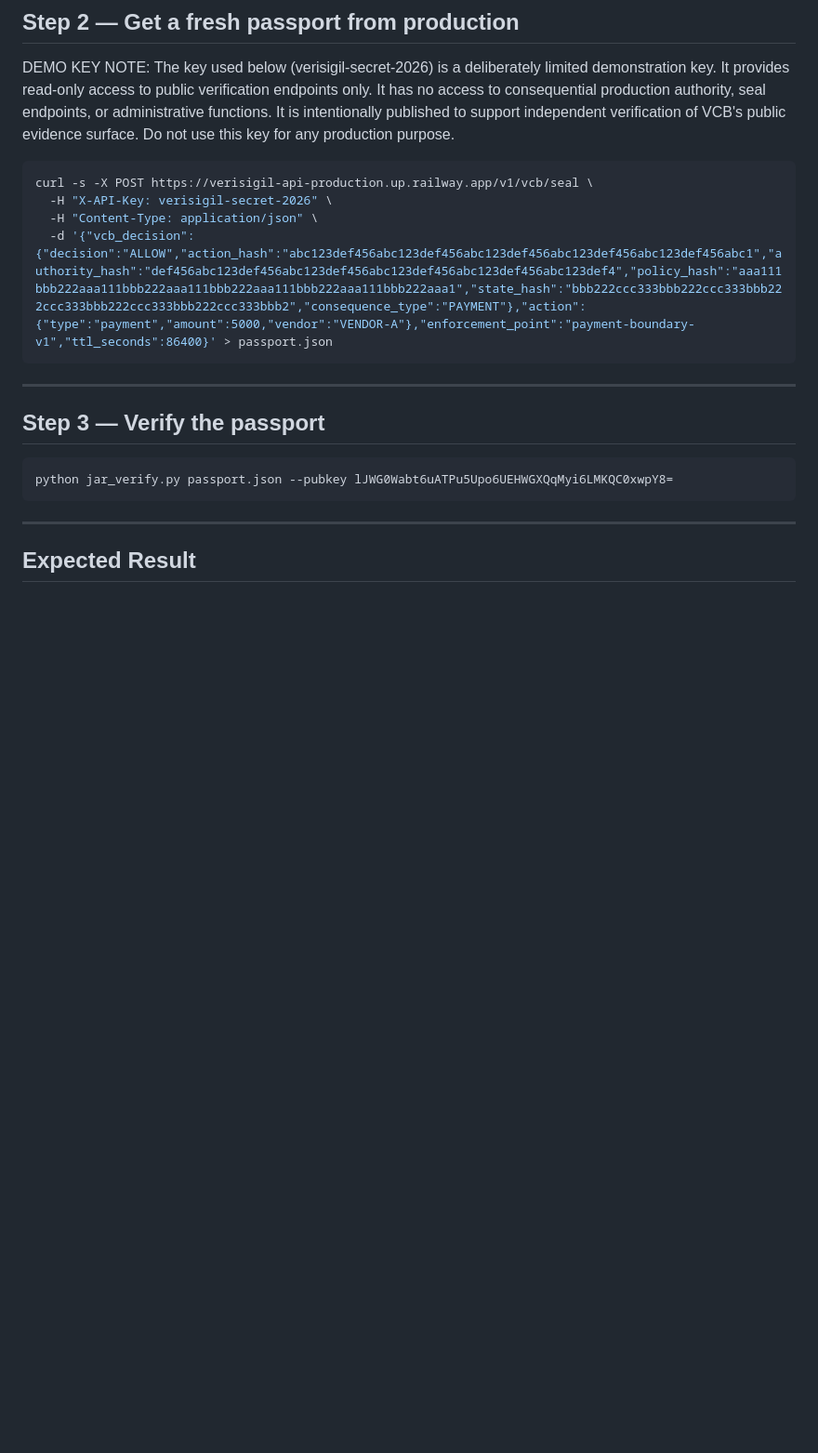
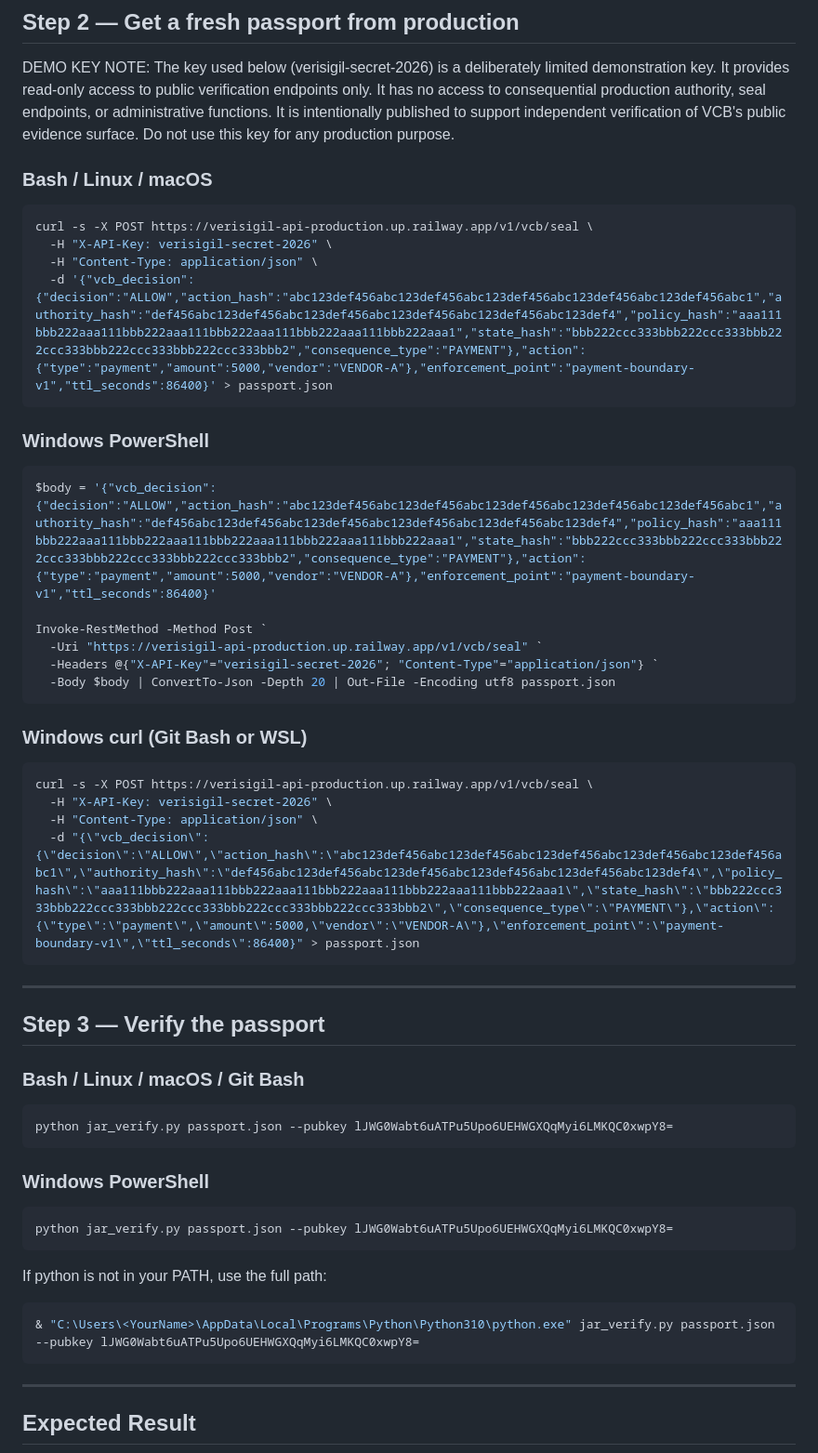
Before and after one commit to raheem-verisigil/verisigil-api, a Markdown page: QUICKSTART.md, the part around the change. Shown at 93% size. Rendered like a GitHub page; blank space fills up the shorter version.

Commit message:
QUICKSTART: PowerShell + Git Bash Windows examples — Jake Macdonald portability finding

````diff
--- a/QUICKSTART.md
+++ b/QUICKSTART.md
@@ -60,6 +60,7 @@ endpoints, or administrative functions. It is intentionally published to support
 independent verification of VCB's public evidence surface.
 Do not use this key for any production purpose.
 
+### Bash / Linux / macOS
 ```bash
 curl -s -X POST https://verisigil-api-production.up.railway.app/v1/vcb/seal \
   -H "X-API-Key: verisigil-secret-2026" \
@@ -67,11 +68,41 @@ curl -s -X POST https://verisigil-api-production.up.railway.app/v1/vcb/seal \
   -d '{"vcb_decision":{"decision":"ALLOW","action_hash":"abc123def456abc123def456abc123def456abc123def456abc123def456abc1","authority_hash":"def456abc123def456abc123def456abc123def456abc123def456abc123def4","policy_hash":"aaa111bbb222aaa111bbb222aaa111bbb222aaa111bbb222aaa111bbb222aaa1","state_hash":"bbb222ccc333bbb222ccc333bbb222ccc333bbb222ccc333bbb222ccc333bbb2","consequence_type":"PAYMENT"},"action":{"type":"payment","amount":5000,"vendor":"VENDOR-A"},"enforcement_point":"payment-boundary-v1","ttl_seconds":86400}' > passport.json
 ```
 
+### Windows PowerShell
+```powershell
+$body = '{"vcb_decision":{"decision":"ALLOW","action_hash":"abc123def456abc123def456abc123def456abc123def456abc123def456abc1","authority_hash":"def456abc123def456abc123def456abc123def456abc123def456abc123def4","policy_hash":"aaa111bbb222aaa111bbb222aaa111bbb222aaa111bbb222aaa111bbb222aaa1","state_hash":"bbb222ccc333bbb222ccc333bbb222ccc333bbb222ccc333bbb222ccc333bbb2","consequence_type":"PAYMENT"},"action":{"type":"payment","amount":5000,"vendor":"VENDOR-A"},"enforcement_point":"payment-boundary-v1","ttl_seconds":86400}'
+
+Invoke-RestMethod -Method Post `
+  -Uri "https://verisigil-api-production.up.railway.app/v1/vcb/seal" `
+  -Headers @{"X-API-Key"="verisigil-secret-2026"; "Content-Type"="application/json"} `
+  -Body $body | ConvertTo-Json -Depth 20 | Out-File -Encoding utf8 passport.json
+```
+
+### Windows curl (Git Bash or WSL)
+```bash
+curl -s -X POST https://verisigil-api-production.up.railway.app/v1/vcb/seal \
+  -H "X-API-Key: verisigil-secret-2026" \
+  -H "Content-Type: application/json" \
+  -d "{\"vcb_decision\":{\"decision\":\"ALLOW\",\"action_hash\":\"abc123def456abc123def456abc123def456abc123def456abc123def456abc1\",\"authority_hash\":\"def456abc123def456abc123def456abc123def456abc123def456abc123def4\",\"policy_hash\":\"aaa111bbb222aaa111bbb222aaa111bbb222aaa111bbb222aaa111bbb222aaa1\",\"state_hash\":\"bbb222ccc333bbb222ccc333bbb222ccc333bbb222ccc333bbb222ccc333bbb2\",\"consequence_type\":\"PAYMENT\"},\"action\":{\"type\":\"payment\",\"amount\":5000,\"vendor\":\"VENDOR-A\"},\"enforcement_point\":\"payment-boundary-v1\",\"ttl_seconds\":86400}" > passport.json
+```
+
 ---
 
 ## Step 3 — Verify the passport
+
+### Bash / Linux / macOS / Git Bash
 ```bash
 python jar_verify.py passport.json --pubkey lJWG0Wabt6uATPu5Upo6UEHWGXQqMyi6LMKQC0xwpY8=
+```
+
+### Windows PowerShell
+```powershell
+python jar_verify.py passport.json --pubkey lJWG0Wabt6uATPu5Upo6UEHWGXQqMyi6LMKQC0xwpY8=
+```
+
+If python is not in your PATH, use the full path:
+```powershell
+& "C:\Users\<YourName>\AppData\Local\Programs\Python\Python310\python.exe" jar_verify.py passport.json --pubkey lJWG0Wabt6uATPu5Upo6UEHWGXQqMyi6LMKQC0xwpY8=
 ```
 
 ---
````
